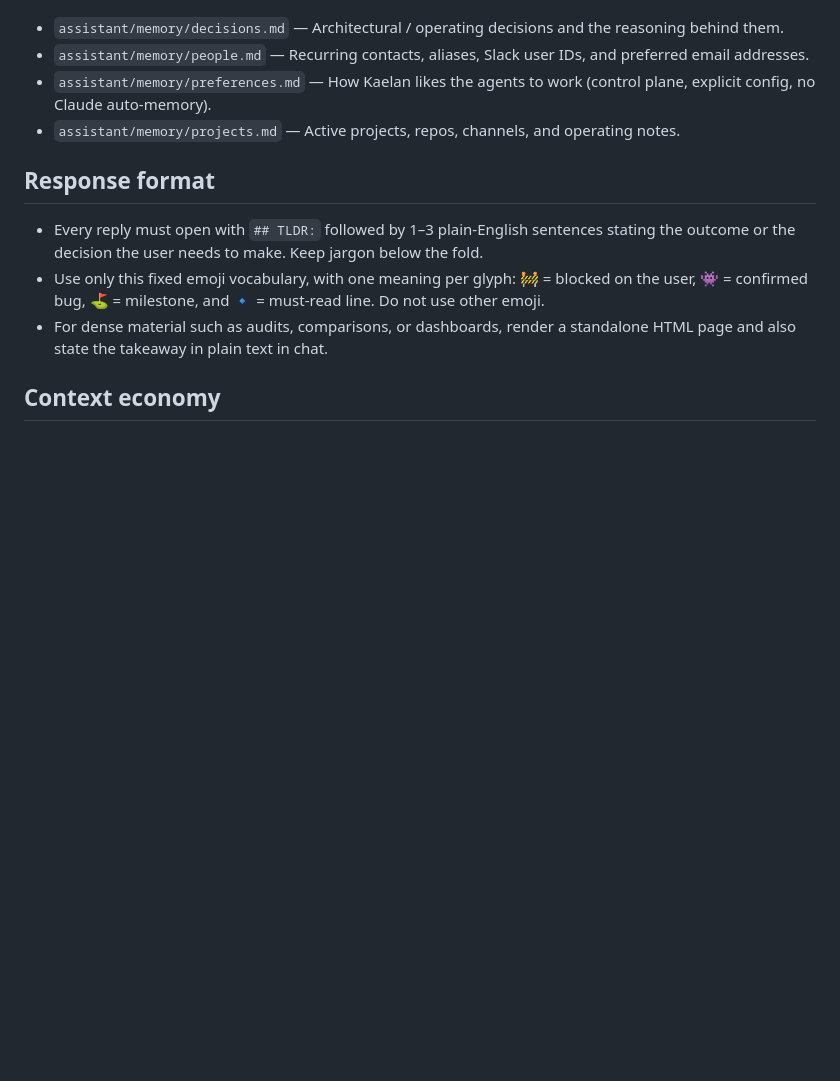
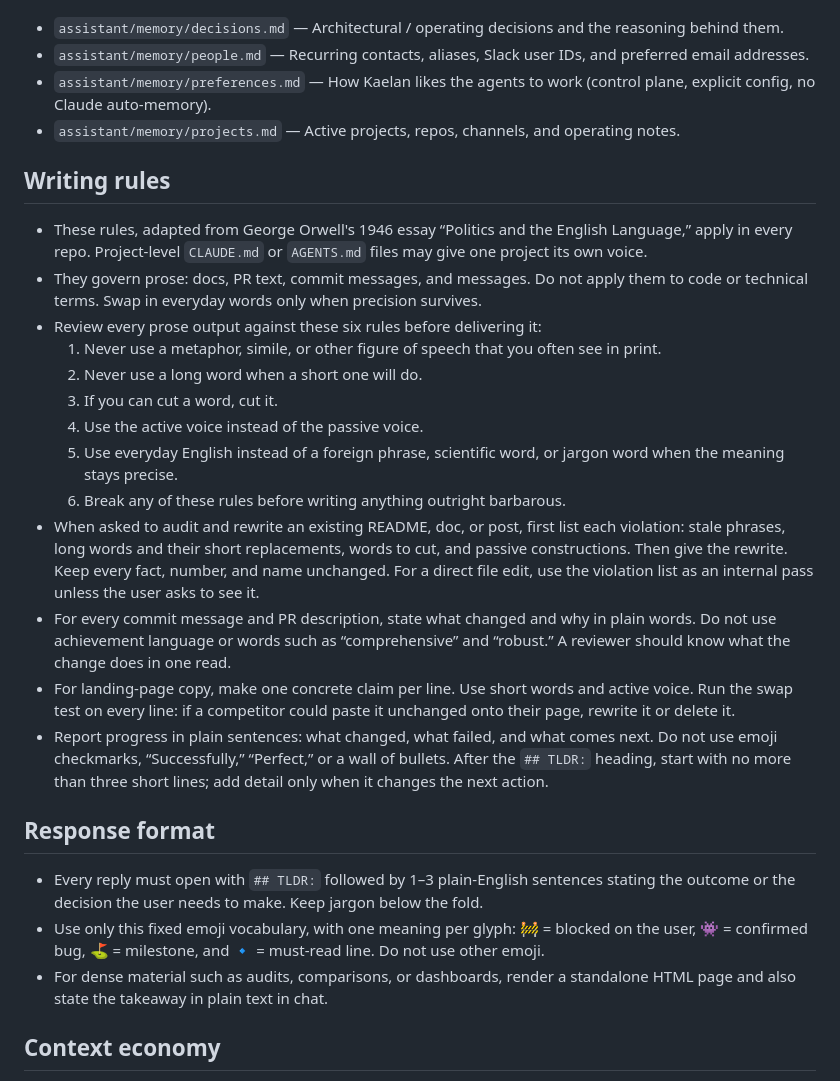
Before and after one commit to KaelanRichards/agents, a Markdown page: AGENTS.md, the part around the change. GitHub-like rendering; blank space fills up the shorter version.

Commit message:
Add global plain-writing rules

```diff
--- a/AGENTS.md
+++ b/AGENTS.md
@@ -210,6 +210,33 @@ This is the single source of truth for both agents. Canonical file lives at
 - `assistant/memory/projects.md` — Active projects, repos, channels, and operating notes.
 <!-- agents-sync:memory-index:end -->
 
+## Writing rules
+- These rules, adapted from George Orwell's 1946 essay “Politics and the English Language,” apply
+  in every repo. Project-level `CLAUDE.md` or `AGENTS.md` files may give one project its own voice.
+- They govern prose: docs, PR text, commit messages, and messages. Do not apply them to code or
+  technical terms. Swap in everyday words only when precision survives.
+- Review every prose output against these six rules before delivering it:
+  1. Never use a metaphor, simile, or other figure of speech that you often see in print.
+  2. Never use a long word when a short one will do.
+  3. If you can cut a word, cut it.
+  4. Use the active voice instead of the passive voice.
+  5. Use everyday English instead of a foreign phrase, scientific word, or jargon word when
+     the meaning stays precise.
+  6. Break any of these rules before writing anything outright barbarous.
+- When asked to audit and rewrite an existing README, doc, or post, first list each violation:
+  stale phrases, long words and their short replacements, words to cut, and passive constructions.
+  Then give the rewrite. Keep every fact, number, and name unchanged. For a direct file edit, use
+  the violation list as an internal pass unless the user asks to see it.
+- For every commit message and PR description, state what changed and why in plain words. Do not
+  use achievement language or words such as “comprehensive” and “robust.” A reviewer should know
+  what the change does in one read.
+- For landing-page copy, make one concrete claim per line. Use short words and active voice. Run
+  the swap test on every line: if a competitor could paste it unchanged onto their page, rewrite
+  it or delete it.
+- Report progress in plain sentences: what changed, what failed, and what comes next. Do not use
+  emoji checkmarks, “Successfully,” “Perfect,” or a wall of bullets. After the `## TLDR:` heading,
+  start with no more than three short lines; add detail only when it changes the next action.
+
 ## Response format
 - Every reply must open with `## TLDR:` followed by 1–3 plain-English sentences stating the
   outcome or the decision the user needs to make. Keep jargon below the fold.
```
